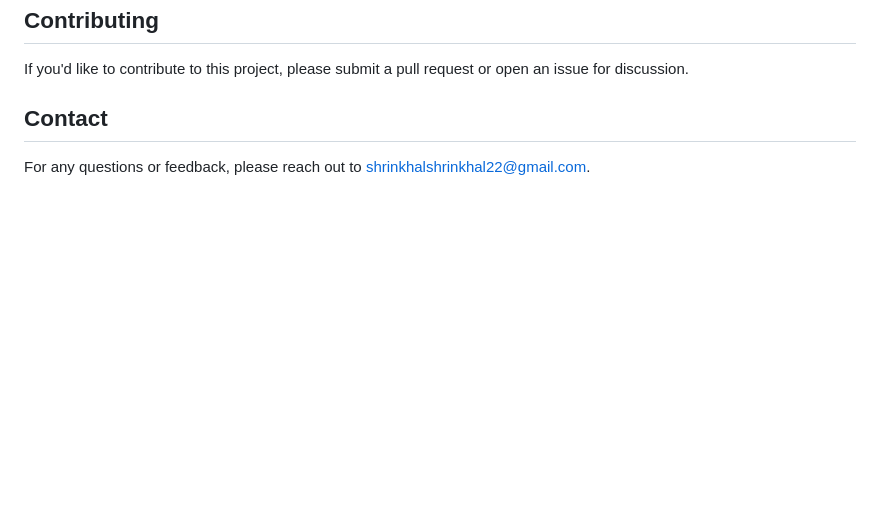
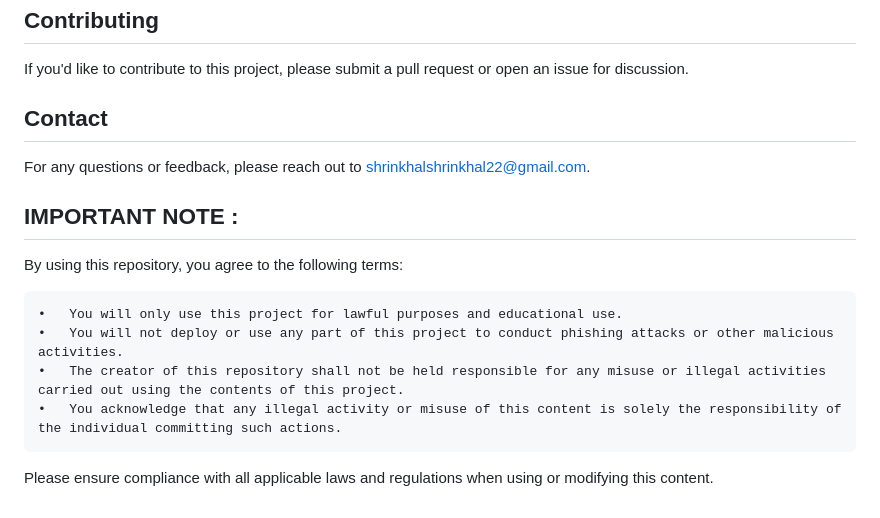
Before and after one commit to Shrinkhal01/Phishing-Simulation-Training, a Markdown page: README.md, the part around the change. GitHub-like rendering; blank space fills up the shorter version.

Commit message:
Update README.md
updated the terms and conditions for using this repository

```diff
--- a/README.md
+++ b/README.md
@@ -96,3 +96,14 @@ If you'd like to contribute to this project, please submit a pull request or ope
 ## Contact
 
 For any questions or feedback, please reach out to [shrinkhalshrinkhal22@gmail.com](mailto:shrinkhalshrinkhal22@gmail.com).
+
+## IMPORTANT NOTE :
+
+By using this repository, you agree to the following terms:
+
+	•	You will only use this project for lawful purposes and educational use.
+	•	You will not deploy or use any part of this project to conduct phishing attacks or other malicious activities.
+	•	The creator of this repository shall not be held responsible for any misuse or illegal activities carried out using the contents of this project.
+	•	You acknowledge that any illegal activity or misuse of this content is solely the responsibility of the individual committing such actions.
+
+Please ensure compliance with all applicable laws and regulations when using or modifying this content.
```
